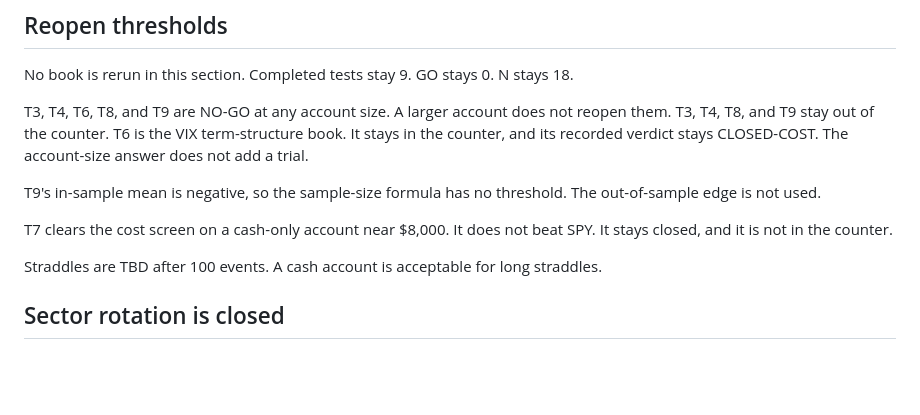
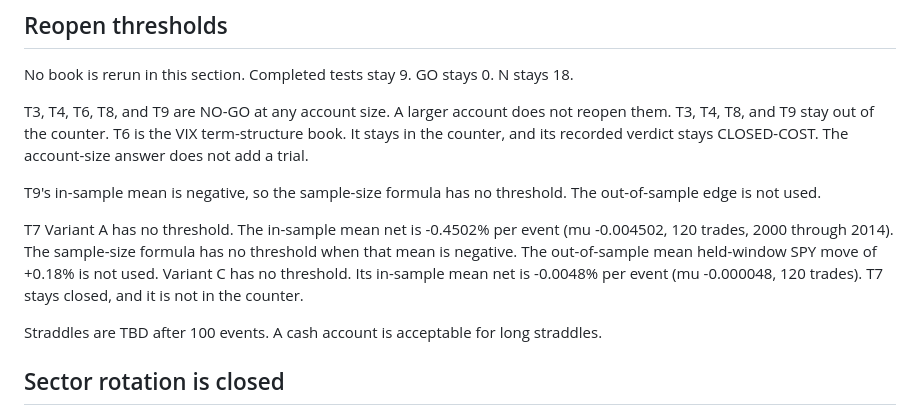
Before and after one commit to danielsuisa/stockbot, a Markdown page: docs/backtest/TRIALS.md, the part around the change. Drawn GitHub-style; blank space fills up the shorter version.

Commit message:
Mark T7 Variants A and C as having no sample-size threshold.
The in-sample mean net is negative for both. The out-of-sample +0.18% held-window move is not used. N stays 18.

Co-authored-by: danielsuisa <danielsuisa@users.noreply.github.com>

```diff
--- a/docs/backtest/TRIALS.md
+++ b/docs/backtest/TRIALS.md
@@ -230,7 +230,7 @@ T3, T4, T6, T8, and T9 are NO-GO at any account size. A larger account does not
 
 T9's in-sample mean is negative, so the sample-size formula has no threshold. The out-of-sample edge is not used.
 
-T7 clears the cost screen on a cash-only account near $8,000. It does not beat SPY. It stays closed, and it is not in the counter.
+T7 Variant A has no threshold. The in-sample mean net is -0.4502% per event (mu -0.004502, 120 trades, 2000 through 2014). The sample-size formula has no threshold when that mean is negative. The out-of-sample mean held-window SPY move of +0.18% is not used. Variant C has no threshold. Its in-sample mean net is -0.0048% per event (mu -0.000048, 120 trades). T7 stays closed, and it is not in the counter.
 
 Straddles are TBD after 100 events. A cash account is acceptable for long straddles.
 
```
